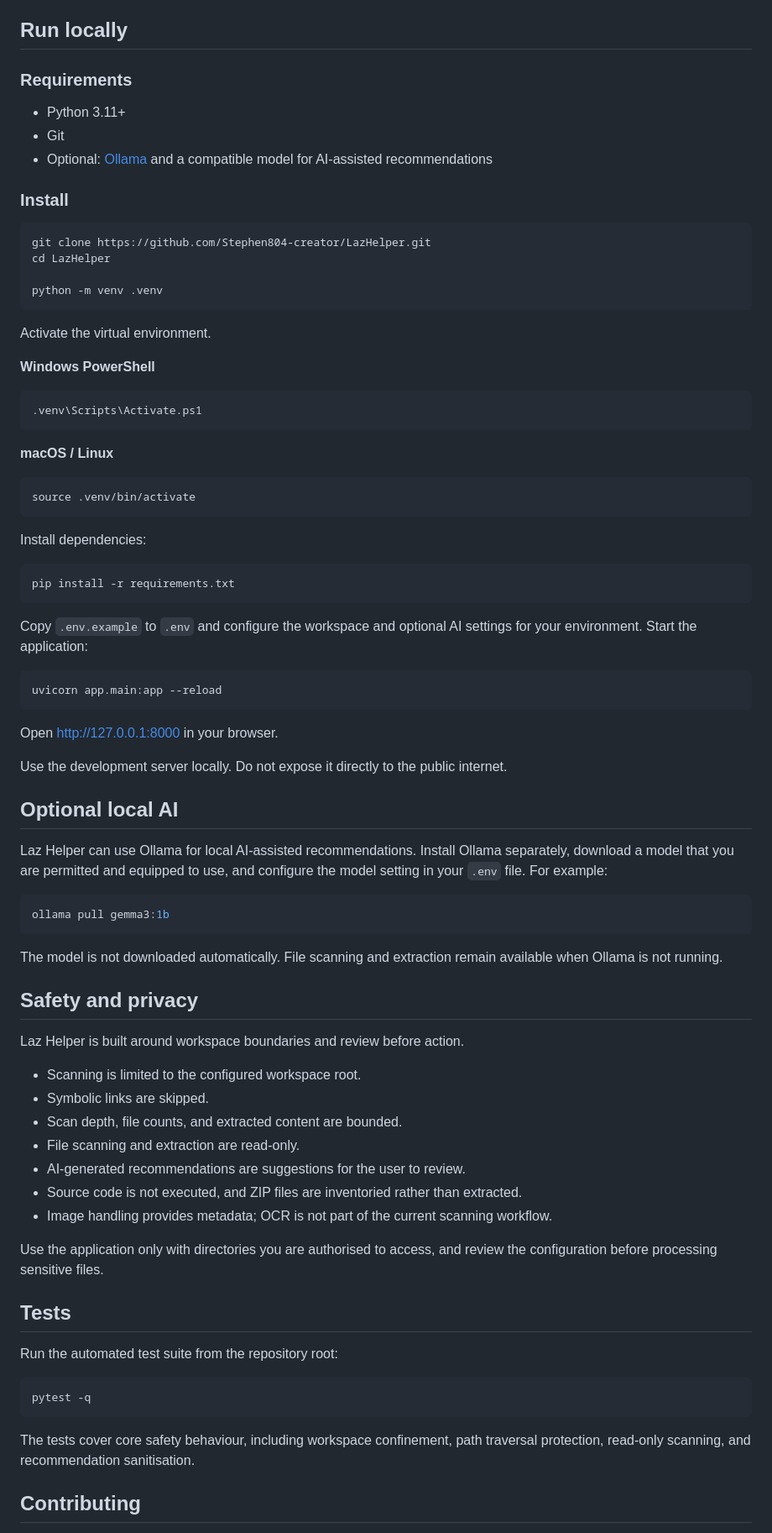
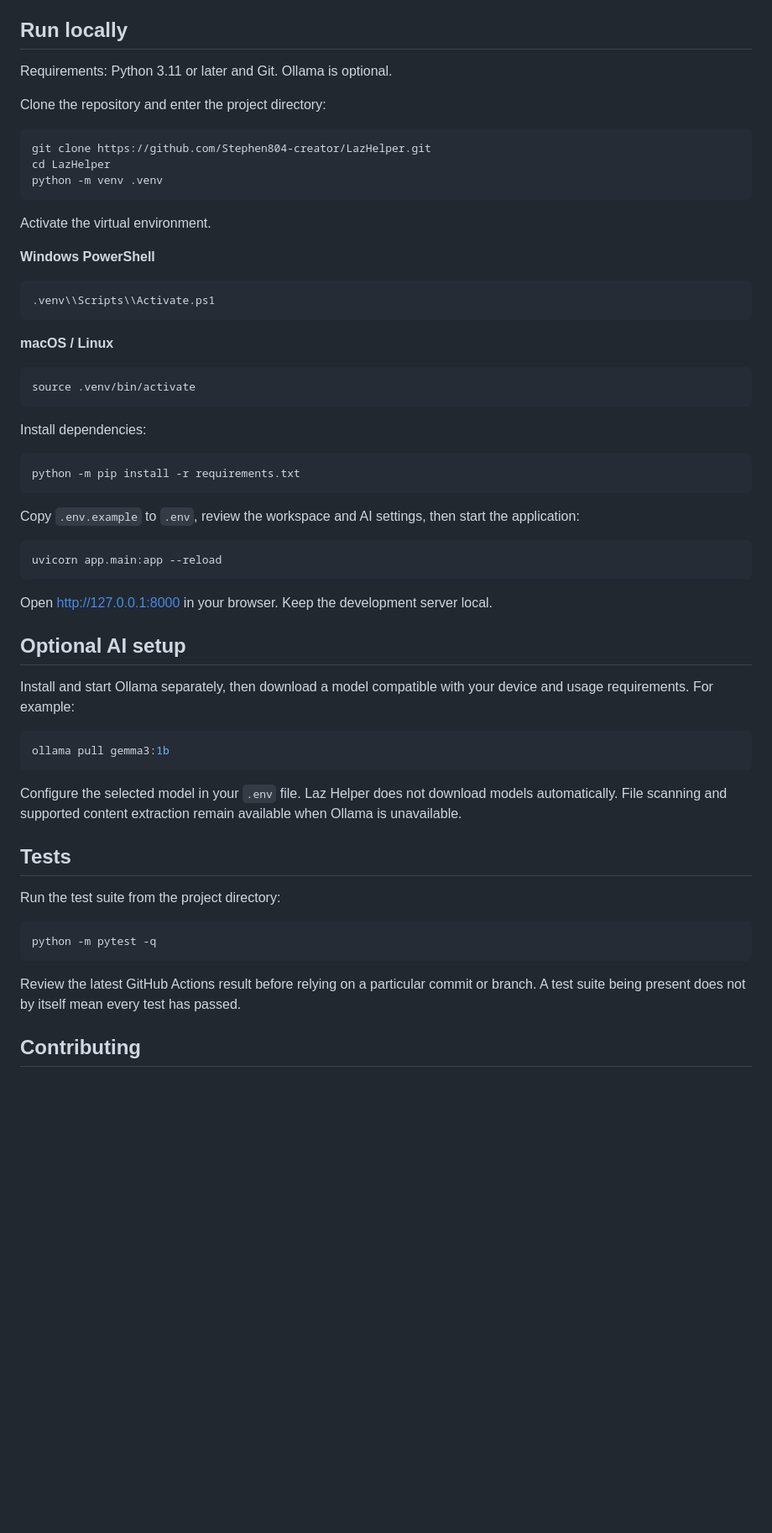
Before and after one commit to Stephen804-creator/LazHelper, a Markdown page: README.md, the part around one of its changes. Shown at 84% size. Drawn GitHub-style; blank space fills up the shorter version.

````diff
--- a/README.md
+++ b/README.md
@@ -38,18 +64,13 @@ The application's licence and the selected AI model's licence are separate. Mode
 
 ## Run locally
 
-### Requirements
+Requirements: Python 3.11 or later and Git. Ollama is optional.
 
-- Python 3.11+
-- Git
-- Optional: [Ollama](https://ollama.com/) and a compatible model for AI-assisted recommendations
-
-### Install
+Clone the repository and enter the project directory:
 
 ```bash
 git clone https://github.com/Stephen804-creator/LazHelper.git
 cd LazHelper
-
 python -m venv .venv
 ```
 
@@ -57,7 +78,7 @@ Activate the virtual environment.
 
 **Windows PowerShell**
 ```powershell
-.venv\Scripts\Activate.ps1
+.venv\\Scripts\\Activate.ps1
 ```
 
 **macOS / Linux**
@@ -68,52 +89,36 @@ source .venv/bin/activate
 Install dependencies:
 
 ```bash
-pip install -r requirements.txt
+python -m pip install -r requirements.txt
 ```
 
-Copy `.env.example` to `.env` and configure the workspace and optional AI settings for your environment. Start the application:
+Copy `.env.example` to `.env`, review the workspace and AI settings, then start the application:
 
 ```bash
 uvicorn app.main:app --reload
 ```
 
-Open [http://127.0.0.1:8000](http://127.0.0.1:8000) in your browser.
+Open http://127.0.0.1:8000 in your browser. Keep the development server local.
 
-Use the development server locally. Do not expose it directly to the public internet.
+## Optional AI setup
 
-## Optional local AI
-
-Laz Helper can use Ollama for local AI-assisted recommendations. Install Ollama separately, download a model that you are permitted and equipped to use, and configure the model setting in your `.env` file. For example:
+Install and start Ollama separately, then download a model compatible with your device and usage requirements. For example:
 
 ```bash
 ollama pull gemma3:1b
 ```
 
-The model is not downloaded automatically. File scanning and extraction remain available when Ollama is not running.
-
-## Safety and privacy
-
-Laz Helper is built around workspace boundaries and review before action.
-
-- Scanning is limited to the configured workspace root.
-- Symbolic links are skipped.
-- Scan depth, file counts, and extracted content are bounded.
-- File scanning and extraction are read-only.
-- AI-generated recommendations are suggestions for the user to review.
-- Source code is not executed, and ZIP files are inventoried rather than extracted.
-- Image handling provides metadata; OCR is not part of the current scanning workflow.
-
-Use the application only with directories you are authorised to access, and review the configuration before processing sensitive files.
+Configure the selected model in your `.env` file. Laz Helper does not download models automatically. File scanning and supported content extraction remain available when Ollama is unavailable.
 
 ## Tests
 
-Run the automated test suite from the repository root:
+Run the test suite from the project directory:
 
 ```bash
-pytest -q
+python -m pytest -q
 ```
 
-The tests cover core safety behaviour, including workspace confinement, path traversal protection, read-only scanning, and recommendation sanitisation.
+Review the latest GitHub Actions result before relying on a particular commit or branch. A test suite being present does not by itself mean every test has passed.
 
 ## Contributing
 
````
Also changed, not shown: other parts of README.md (+51 -29 lines).
